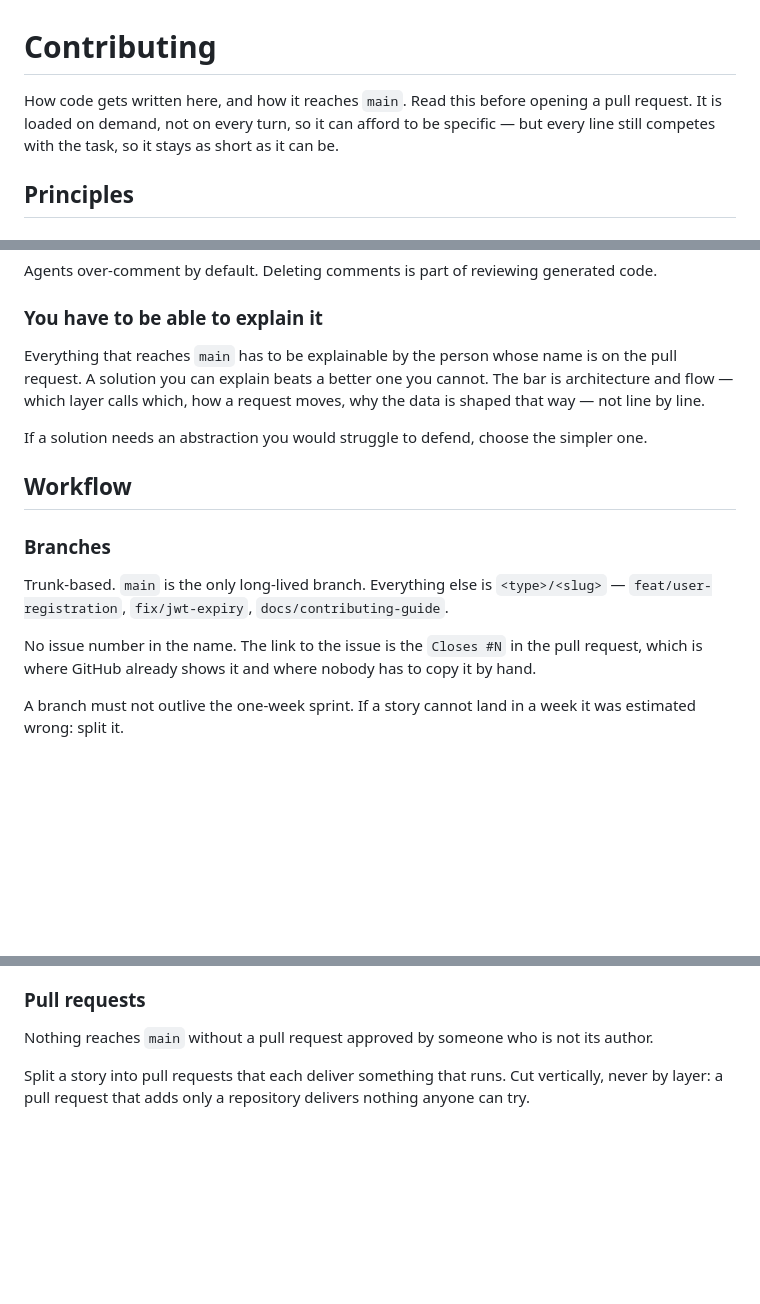
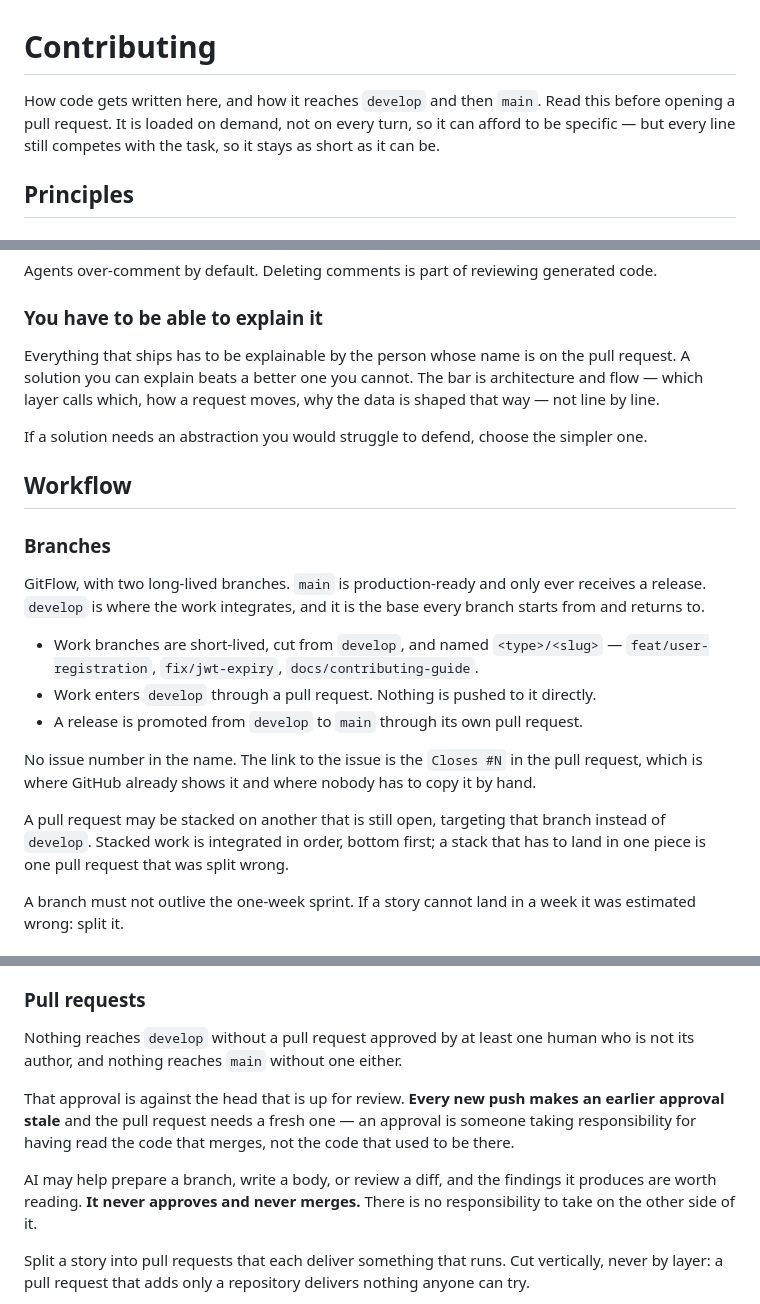
Before and after one commit to software-development-workshop/api, a Markdown page: docs/CONTRIBUTING.md, 3 parts joined by grey strips. Rendered like a GitHub page; blank space fills up the shorter version.

Commit message:
docs: write down GitFlow and what an approval is worth
The workflow section described trunk-based development with `main` as the only
long-lived branch, which is not how this repository works: `develop` integrates and
`main` receives releases. Stacked pull requests had no rule at all, and the team has
been opening them.

Approval said only that the reviewer differs from the author. That reads as satisfied by
an approval left three pushes ago, and says nothing about the reviews an agent can
produce. Both are now stated: the approval is against the head being merged, and an
agent never gives one.

```diff
--- a/docs/CONTRIBUTING.md
+++ b/docs/CONTRIBUTING.md
@@ -1,8 +1,8 @@
 # Contributing
 
-How code gets written here, and how it reaches `main`. Read this before opening a pull
-request. It is loaded on demand, not on every turn, so it can afford to be specific — but
-every line still competes with the task, so it stays as short as it can be.
+How code gets written here, and how it reaches `develop` and then `main`. Read this before
+opening a pull request. It is loaded on demand, not on every turn, so it can afford to be
+specific — but every line still competes with the task, so it stays as short as it can be.
 
 ## Principles
 
@@ -88,7 +88,7 @@ Agents over-comment by default. Deleting comments is part of reviewing generated
 
 ### You have to be able to explain it
 
-Everything that reaches `main` has to be explainable by the person whose name is on the pull
+Everything that ships has to be explainable by the person whose name is on the pull
 request. A solution you can explain beats a better one you cannot. The bar is architecture
 and flow — which layer calls which, how a request moves, why the data is shaped that way —
 not line by line.
@@ -99,11 +99,21 @@ If a solution needs an abstraction you would struggle to defend, choose the simp
 
 ### Branches
 
-Trunk-based. `main` is the only long-lived branch. Everything else is `<type>/<slug>` —
-`feat/user-registration`, `fix/jwt-expiry`, `docs/contributing-guide`.
+GitFlow, with two long-lived branches. `main` is production-ready and only ever receives a
+release. `develop` is where the work integrates, and it is the base every branch starts from
+and returns to.
+
+- Work branches are short-lived, cut from `develop`, and named `<type>/<slug>` —
+  `feat/user-registration`, `fix/jwt-expiry`, `docs/contributing-guide`.
+- Work enters `develop` through a pull request. Nothing is pushed to it directly.
+- A release is promoted from `develop` to `main` through its own pull request.
 
 No issue number in the name. The link to the issue is the `Closes #N` in the pull request,
 which is where GitHub already shows it and where nobody has to copy it by hand.
+
+A pull request may be stacked on another that is still open, targeting that branch instead
+of `develop`. Stacked work is integrated in order, bottom first; a stack that has to land in
+one piece is one pull request that was split wrong.
 
 A branch must not outlive the one-week sprint. If a story cannot land in a week it was
 estimated wrong: split it.
@@ -122,7 +132,16 @@ and be revertable without dragging unrelated work with it.
 
 ### Pull requests
 
-Nothing reaches `main` without a pull request approved by someone who is not its author.
+Nothing reaches `develop` without a pull request approved by at least one human who is not
+its author, and nothing reaches `main` without one either.
+
+That approval is against the head that is up for review. **Every new push makes an earlier
+approval stale** and the pull request needs a fresh one — an approval is someone taking
+responsibility for having read the code that merges, not the code that used to be there.
+
+AI may help prepare a branch, write a body, or review a diff, and the findings it produces
+are worth reading. **It never approves and never merges.** There is no responsibility to
+take on the other side of it.
 
 Split a story into pull requests that each deliver something that runs. Cut vertically, never
 by layer: a pull request that adds only a repository delivers nothing anyone can try.
```
Also changed, not shown: other parts of docs/CONTRIBUTING.md (+1 -1 lines).
